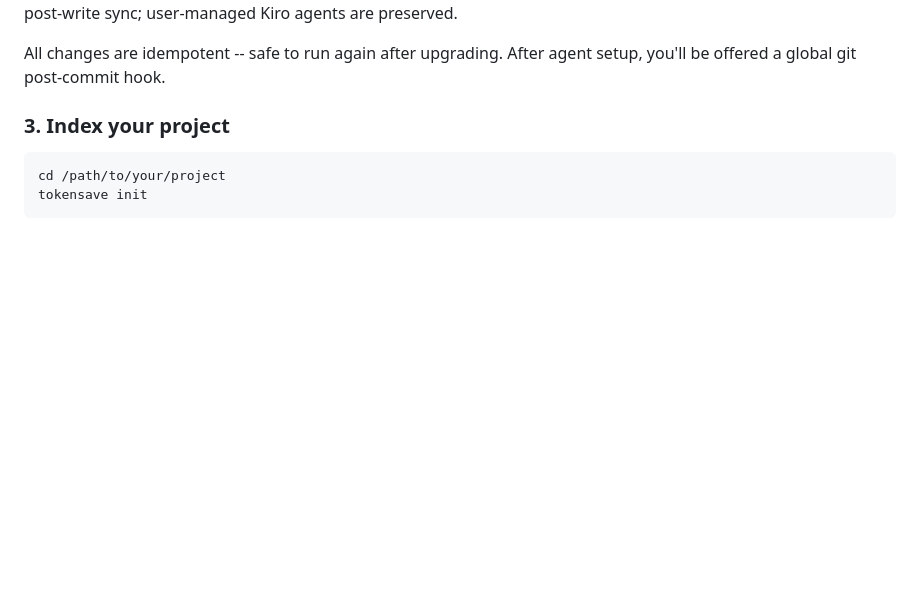
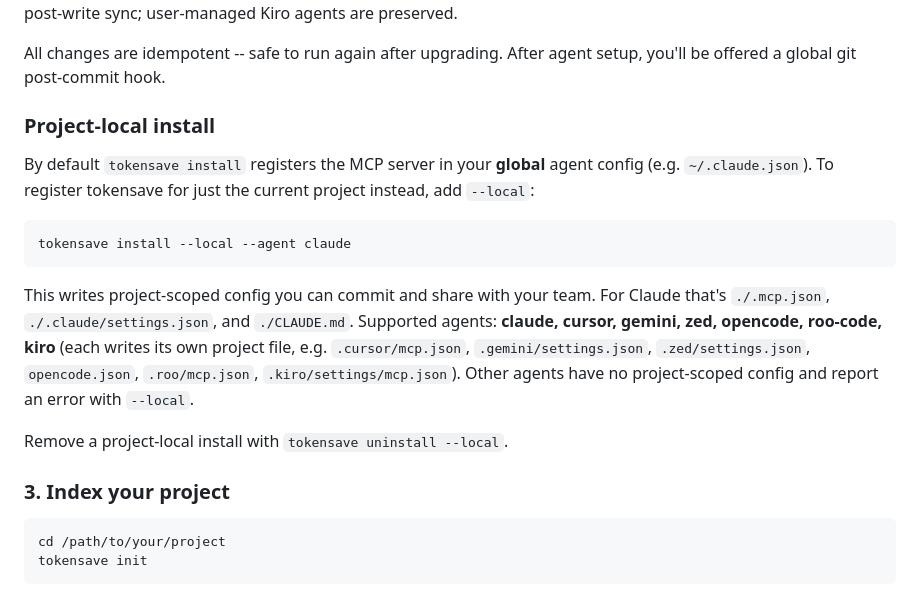
Before and after one commit to aovestdipaperino/tokensave, a Markdown page: README.md, the part around the change. Drawn GitHub-style; blank space fills up the shorter version.

Commit message:
docs(install): document --local project-scoped install (#110)

````diff
--- a/README.md
+++ b/README.md
@@ -141,6 +141,18 @@ tokensave install --git-hook no            # skip the post-commit hook (no promp
 Each agent gets its MCP server registered in the native config format. Claude Code additionally gets a PreToolUse hook (blocks wasteful Explore agents), a UserPromptSubmit hook, a Stop hook, prompt rules in CLAUDE.md, and auto-allowed tool permissions. Kiro gets global MCP config, `tokensave.md` steering loaded as a resource, and a tokensave-managed default agent with permissive built-in/tokensave tool approval, delegation guardrail hooks, and post-write sync; user-managed Kiro agents are preserved.
 
 All changes are idempotent -- safe to run again after upgrading. After agent setup, you'll be offered a global git post-commit hook.
+
+### Project-local install
+
+By default `tokensave install` registers the MCP server in your **global** agent config (e.g. `~/.claude.json`). To register tokensave for just the current project instead, add `--local`:
+
+```bash
+tokensave install --local --agent claude
+```
+
+This writes project-scoped config you can commit and share with your team. For Claude that's `./.mcp.json`, `./.claude/settings.json`, and `./CLAUDE.md`. Supported agents: **claude, cursor, gemini, zed, opencode, roo-code, kiro** (each writes its own project file, e.g. `.cursor/mcp.json`, `.gemini/settings.json`, `.zed/settings.json`, `opencode.json`, `.roo/mcp.json`, `.kiro/settings/mcp.json`). Other agents have no project-scoped config and report an error with `--local`.
+
+Remove a project-local install with `tokensave uninstall --local`.
 
 ### 3. Index your project
 
````
Also changed, not shown: docs/USER-GUIDE.md (+12 -0 lines).
